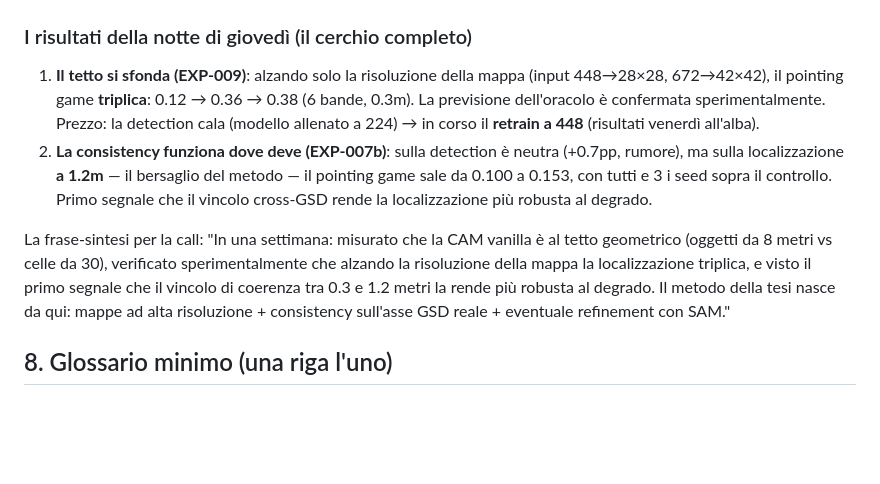
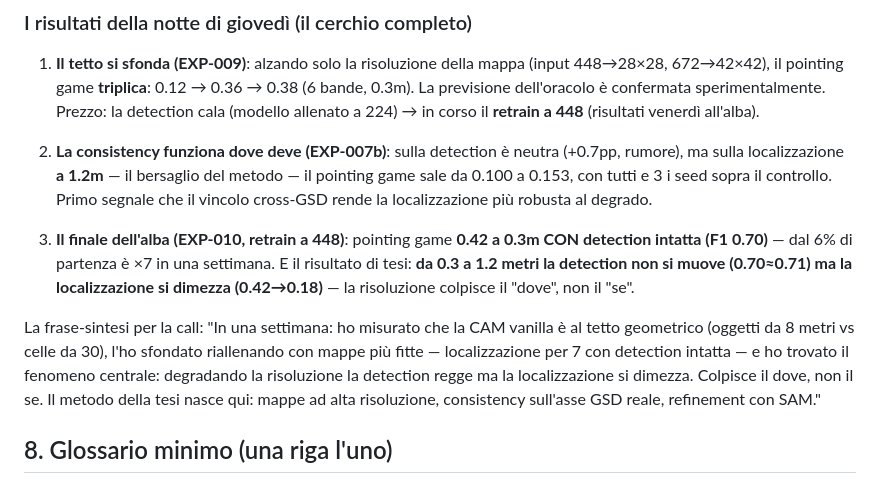
Before and after one commit to alepot55/perivallon-thesis, a Markdown page: docs/04_planning/2026-07-23_dossier_call.md, the part around the change. GitHub-like rendering; blank space fills up the shorter version.

```diff
--- a/docs/04_planning/2026-07-23_dossier_call.md
+++ b/docs/04_planning/2026-07-23_dossier_call.md
@@ -102,7 +102,9 @@ La frase per la call: "Ho quantificato anche il tetto teorico: a 7×7 nemmeno un
 1. **Il tetto si sfonda (EXP-009)**: alzando solo la risoluzione della mappa (input 448→28×28, 672→42×42), il pointing game **triplica**: 0.12 → 0.36 → 0.38 (6 bande, 0.3m). La previsione dell'oracolo è confermata sperimentalmente. Prezzo: la detection cala (modello allenato a 224) → in corso il **retrain a 448** (risultati venerdì all'alba).
 2. **La consistency funziona dove deve (EXP-007b)**: sulla detection è neutra (+0.7pp, rumore), ma sulla localizzazione **a 1.2m** — il bersaglio del metodo — il pointing game sale da 0.100 a 0.153, con tutti e 3 i seed sopra il controllo. Primo segnale che il vincolo cross-GSD rende la localizzazione più robusta al degrado.
 
-La frase-sintesi per la call: "In una settimana: misurato che la CAM vanilla è al tetto geometrico (oggetti da 8 metri vs celle da 30), verificato sperimentalmente che alzando la risoluzione della mappa la localizzazione triplica, e visto il primo segnale che il vincolo di coerenza tra 0.3 e 1.2 metri la rende più robusta al degrado. Il metodo della tesi nasce da qui: mappe ad alta risoluzione + consistency sull'asse GSD reale + eventuale refinement con SAM."
+3. **Il finale dell'alba (EXP-010, retrain a 448)**: pointing game **0.42 a 0.3m CON detection intatta (F1 0.70)** — dal 6% di partenza è ×7 in una settimana. E il risultato di tesi: **da 0.3 a 1.2 metri la detection non si muove (0.70≈0.71) ma la localizzazione si dimezza (0.42→0.18)** — la risoluzione colpisce il "dove", non il "se".
+
+La frase-sintesi per la call: "In una settimana: ho misurato che la CAM vanilla è al tetto geometrico (oggetti da 8 metri vs celle da 30), l'ho sfondato riallenando con mappe più fitte — localizzazione per 7 con detection intatta — e ho trovato il fenomeno centrale: degradando la risoluzione la detection regge ma la localizzazione si dimezza. Colpisce il dove, non il se. Il metodo della tesi nasce qui: mappe ad alta risoluzione, consistency sull'asse GSD reale, refinement con SAM."
 
 ## 8. Glossario minimo (una riga l'uno)
 
```
Also changed, not shown: docs/00_context/guida_studio.md (+3 -1 lines), docs/04_planning/EXPERIMENTS_LOG.md (+18 -0 lines), docs/04_planning/figs/exp010_journey.png (added).
